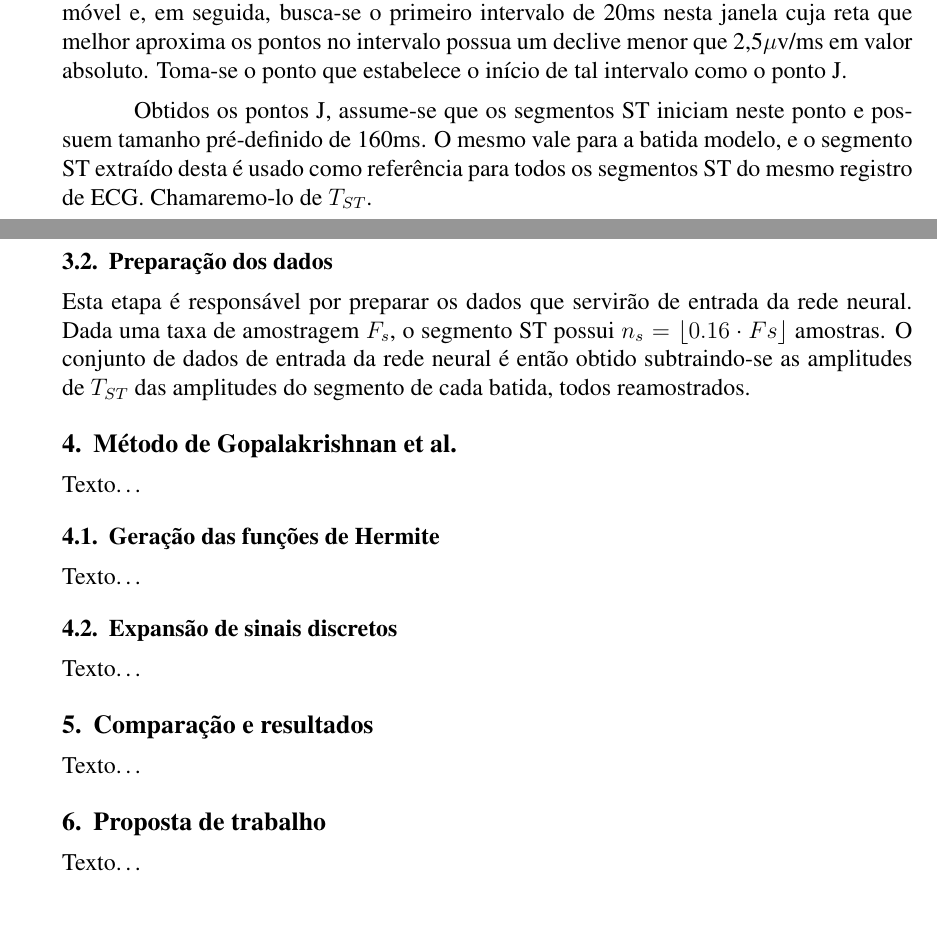
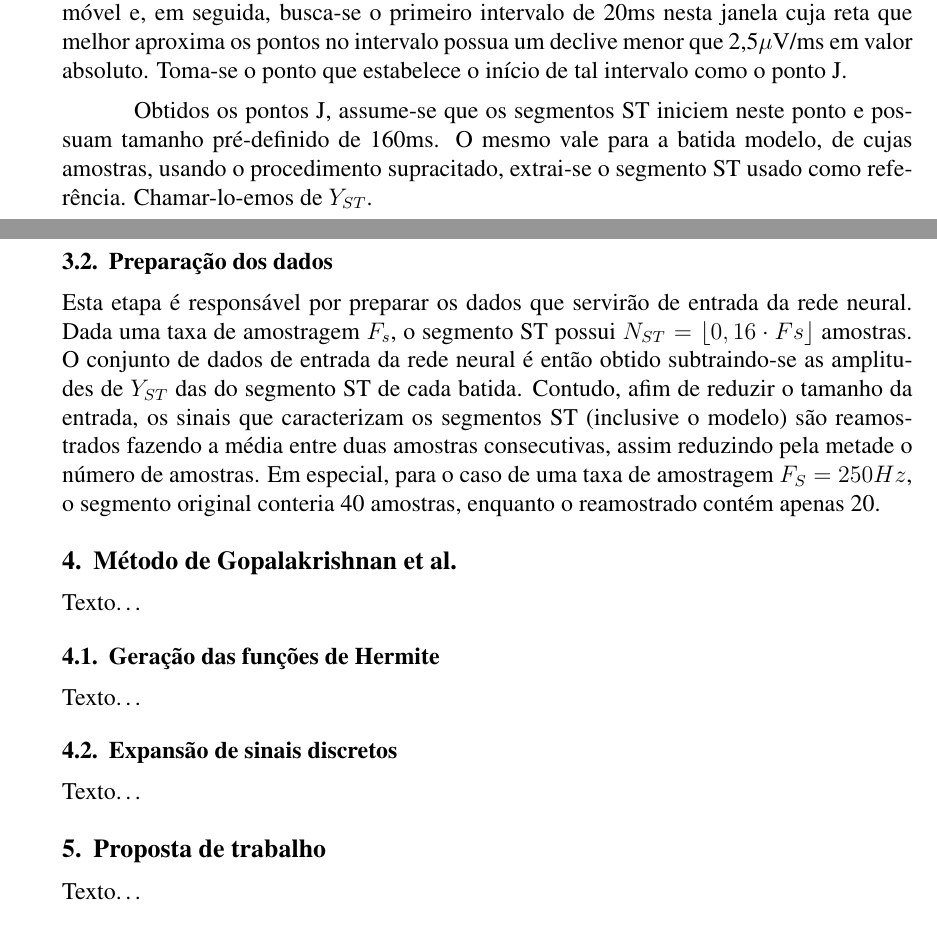
Before and after one commit to whuzk/tg-ecp-ufrgs, a LaTeX paper (tg1/document.tex, which reads tg1/input/section3.tex, tg1/input/section5.tex, tg1/input/section6.tex): two parts of pages 6 and 7 of 8, joined at a grey line, cut so that both start at the same text. Compiled offline with pdfLaTeX.

Commit message:
remoçao da antiga seçao 5 e conclusao da seçao 3

```diff
--- a/tg1/input/section3.tex
+++ b/tg1/input/section3.tex
@@ -17,9 +17,9 @@ Esta etapa consiste de identificação dos complexos QRS, obtenção de um model
 
 Em seguida, os primeiros 30 segundos do registro de ECG são inspecionados afim de detectar artefatos (batidas anômalas). Este procedimento tenta detectar o nível isoelétrico e o ponto J de cada batida, através de uma análise do gradiente do sinal. Caso nenhum dos dois pontos seja detectado, a batida em questão é considerada como artefato, e removida da lista. As batidas remanescentes são usadas para construção do modelo, fazendo uma média das suas amplitudes.
 
-Após este procedimento inicial, o resto do sinal é processado e a linha de base é removida através de interpolação \emph{spline} cúbica, segundo o método proposto em \cite{Badilini91}. Uma vez removida a linha de base, detecta-se o ponto J de cada batida usando o mesmo procedimento mencionado no parágrafo anterior, usando o gradiente do sinal. Neste caso, uma janela de 100ms à direita do pico de onda R é suavizada por um filtro de média móvel e, em seguida, busca-se o primeiro intervalo de 20ms nesta janela cuja reta que melhor aproxima os pontos no intervalo possua um declive menor que 2,5$\mu$v/ms em valor absoluto. Toma-se o ponto que estabelece o início de tal intervalo como o ponto J.
+Após este procedimento inicial, o resto do sinal é processado e a linha de base é removida através de interpolação \emph{spline} cúbica, segundo o método proposto em \cite{Badilini91}. Uma vez removida a linha de base, detecta-se o ponto J de cada batida usando o mesmo procedimento mencionado no parágrafo anterior, usando o gradiente do sinal. Neste caso, uma janela de 100ms à direita do pico de onda R é suavizada por um filtro de média móvel e, em seguida, busca-se o primeiro intervalo de 20ms nesta janela cuja reta que melhor aproxima os pontos no intervalo possua um declive menor que 2,5$\mu$V/ms em valor absoluto. Toma-se o ponto que estabelece o início de tal intervalo como o ponto J.
 
-Obtidos os pontos J, assume-se que os segmentos ST iniciam neste ponto e possuem tamanho pré-definido de 160ms. O mesmo vale para a batida modelo, e o segmento ST extraído desta é usado como referência para todos os segmentos ST do mesmo registro de ECG. Chamaremo-lo de $T_{ST}$.
+Obtidos os pontos J, assume-se que os segmentos ST iniciem neste ponto e possuam tamanho pré-definido de 160ms. O mesmo vale para a batida modelo, de cujas amostras, usando o procedimento supracitado, extrai-se o segmento ST usado como referência. Chamar-lo-emos de $Y_{ST}$.
 
 \subsection{Preparação dos dados}
-Esta etapa é responsável por preparar os dados que servirão de entrada da rede neural. Dada uma taxa de amostragem $F_s$, o segmento ST possui $n_s = \lfloor0.16\cdot Fs\rfloor$ amostras. O conjunto de dados de entrada da rede neural é então obtido subtraindo-se as amplitudes de $T_{ST}$ das amplitudes do segmento de cada batida, todos reamostrados.
+Esta etapa é responsável por preparar os dados que servirão de entrada da rede neural. Dada uma taxa de amostragem $F_s$, o segmento ST possui $N_{ST} = \lfloor0,16\cdot Fs\rfloor$ amostras. O conjunto de dados de entrada da rede neural é então obtido subtraindo-se as amplitudes de $Y_{ST}$ das do segmento ST de cada batida. Contudo, afim de reduzir o tamanho da entrada, os sinais que caracterizam os segmentos ST (inclusive o modelo) são reamostrados fazendo a média entre duas amostras consecutivas, assim reduzindo pela metade o número de amostras. Em especial, para o caso de uma taxa de amostragem $F_S = 250Hz$, o segmento original conteria 40 amostras, enquanto o reamostrado contém apenas 20.
--- a/tg1/input/section5.tex
+++ b/tg1/input/section5.tex
@@ -1,6 +1,6 @@
 % !TEX root = ../document.tex
 % !TeX spellcheck = pt_BR
 
-\section{Comparação e resultados}
-\label{sec:section5}
+\section{Proposta de trabalho}
+\label{sec:section6}
 Texto\ldots
--- a/tg1/input/section6.tex
+++ /dev/null
@@ -1,6 +0,0 @@
-% !TEX root = ../document.tex
-% !TeX spellcheck = pt_BR
-
-\section{Proposta de trabalho}
-\label{sec:section6}
-Texto\ldots
```
Also changed, not shown: tg1/document.tex (+0 -1 lines), tg1/input/section2.tex (+3 -3 lines), tg1/input/section4.tex (line endings or trailing spaces), tg1/input/section5.tex (12 more changed lines), tg1/input/section6.tex (12 more changed lines).
